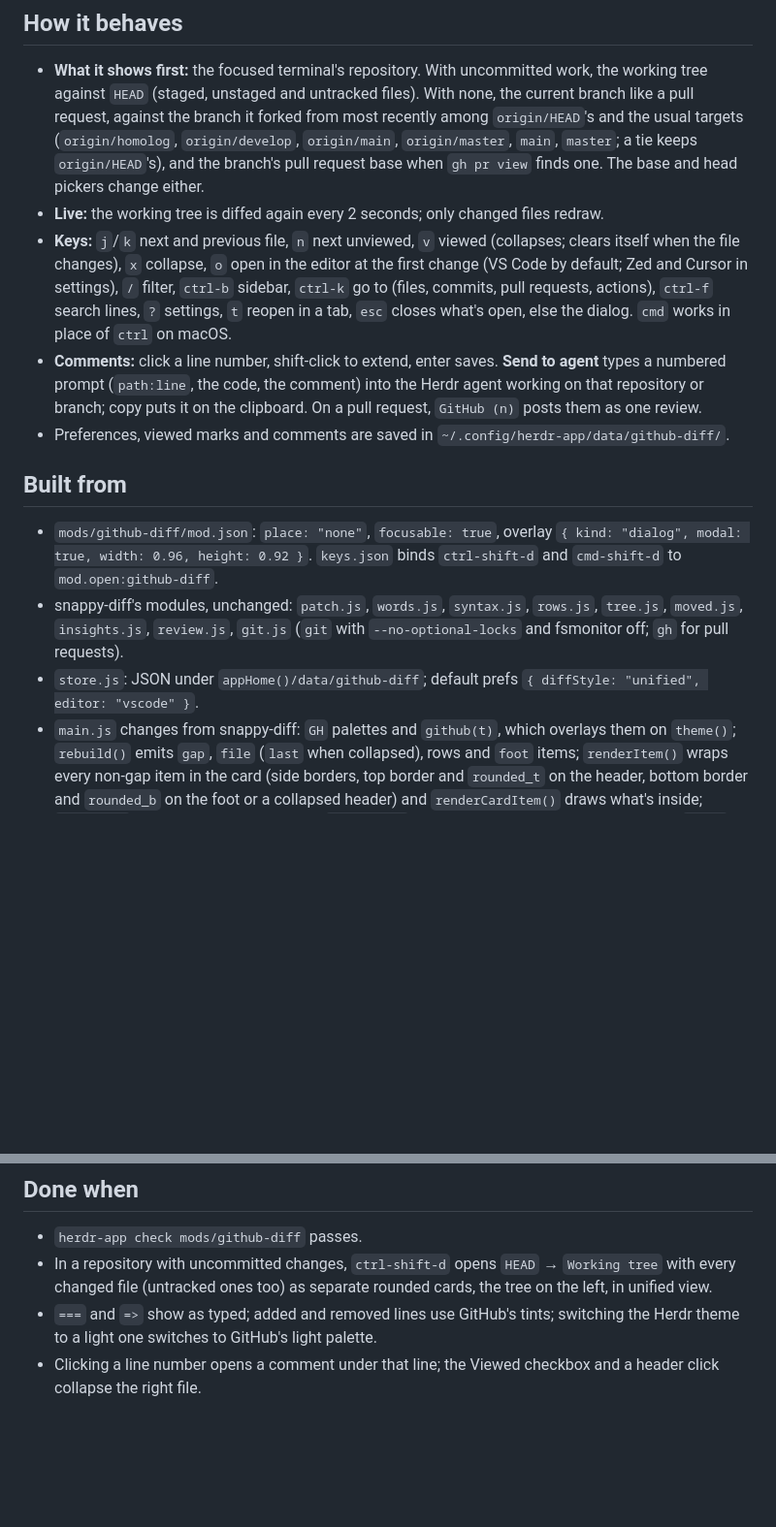
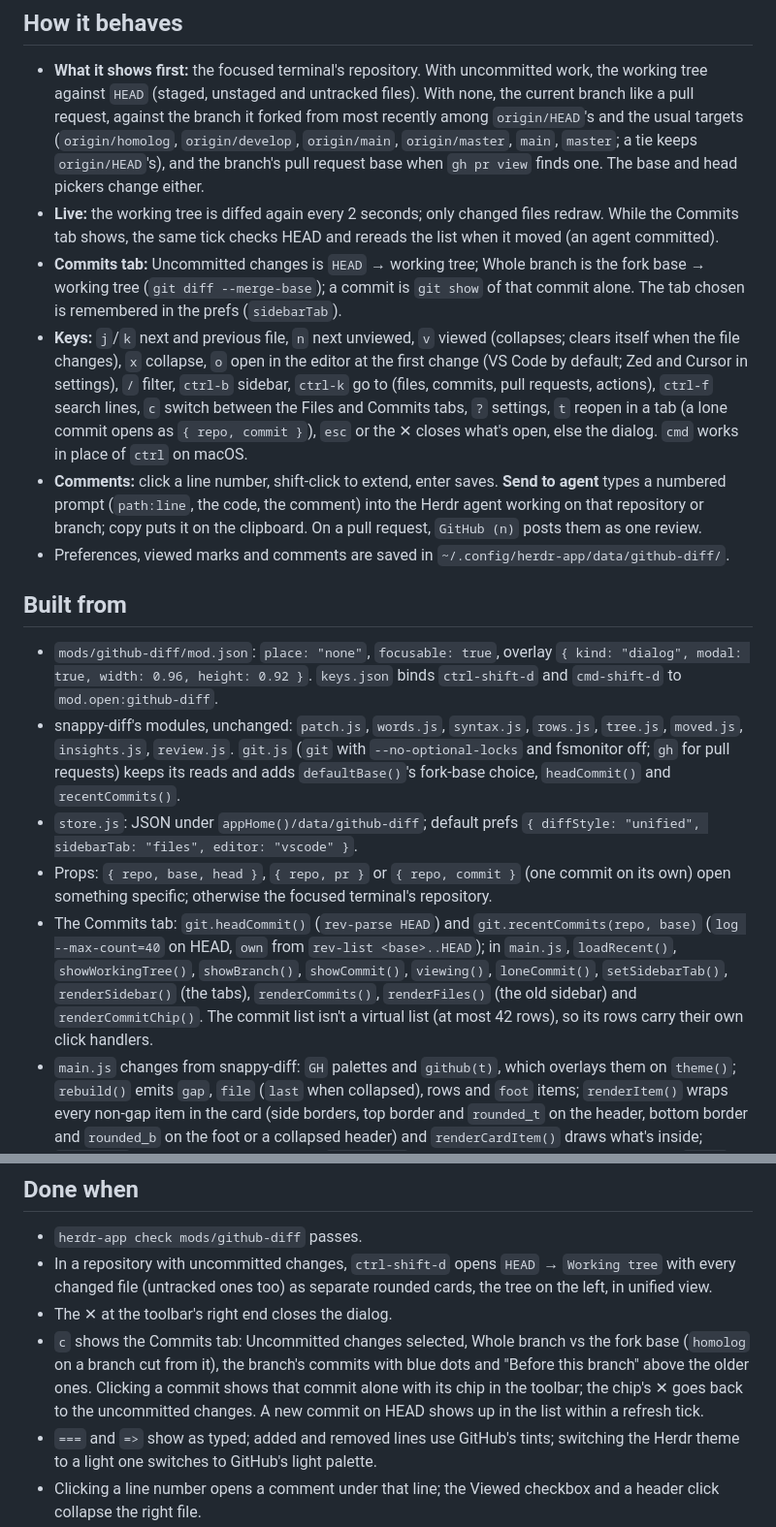
Before and after one commit to dias-oblivion/herdr-github-diff, a Markdown page: RECIPE.md, 2 parts joined by grey strips. Shown at 97% size. Rendered like a GitHub page; blank space fills up the shorter version.

```diff
--- a/RECIPE.md
+++ b/RECIPE.md
@@ -19,16 +21,19 @@ A modal dialog, 96% of the window wide and 92% tall. Colors are GitHub's Primer
 ## How it behaves
 
 - **What it shows first:** the focused terminal's repository. With uncommitted work, the working tree against `HEAD` (staged, unstaged and untracked files). With none, the current branch like a pull request, against the branch it forked from most recently among `origin/HEAD`'s and the usual targets (`origin/homolog`, `origin/develop`, `origin/main`, `origin/master`, `main`, `master`; a tie keeps `origin/HEAD`'s), and the branch's pull request base when `gh pr view` finds one. The base and head pickers change either.
-- **Live:** the working tree is diffed again every 2 seconds; only changed files redraw.
-- **Keys:** `j`/`k` next and previous file, `n` next unviewed, `v` viewed (collapses; clears itself when the file changes), `x` collapse, `o` open in the editor at the first change (VS Code by default; Zed and Cursor in settings), `/` filter, `ctrl-b` sidebar, `ctrl-k` go to (files, commits, pull requests, actions), `ctrl-f` search lines, `?` settings, `t` reopen in a tab, `esc` closes what's open, else the dialog. `cmd` works in place of `ctrl` on macOS.
+- **Live:** the working tree is diffed again every 2 seconds; only changed files redraw. While the Commits tab shows, the same tick checks HEAD and rereads the list when it moved (an agent committed).
+- **Commits tab:** Uncommitted changes is `HEAD` → working tree; Whole branch is the fork base → working tree (`git diff --merge-base`); a commit is `git show` of that commit alone. The tab chosen is remembered in the prefs (`sidebarTab`).
+- **Keys:** `j`/`k` next and previous file, `n` next unviewed, `v` viewed (collapses; clears itself when the file changes), `x` collapse, `o` open in the editor at the first change (VS Code by default; Zed and Cursor in settings), `/` filter, `ctrl-b` sidebar, `ctrl-k` go to (files, commits, pull requests, actions), `ctrl-f` search lines, `c` switch between the Files and Commits tabs, `?` settings, `t` reopen in a tab (a lone commit opens as `{ repo, commit }`), `esc` or the ✕ closes what's open, else the dialog. `cmd` works in place of `ctrl` on macOS.
 - **Comments:** click a line number, shift-click to extend, enter saves. **Send to agent** types a numbered prompt (`path:line`, the code, the comment) into the Herdr agent working on that repository or branch; copy puts it on the clipboard. On a pull request, `GitHub (n)` posts them as one review.
 - Preferences, viewed marks and comments are saved in `~/.config/herdr-app/data/github-diff/`.
 
 ## Built from
 
 - `mods/github-diff/mod.json`: `place: "none"`, `focusable: true`, overlay `{ kind: "dialog", modal: true, width: 0.96, height: 0.92 }`. `keys.json` binds `ctrl-shift-d` and `cmd-shift-d` to `mod.open:github-diff`.
-- snappy-diff's modules, unchanged: `patch.js`, `words.js`, `syntax.js`, `rows.js`, `tree.js`, `moved.js`, `insights.js`, `review.js`, `git.js` (`git` with `--no-optional-locks` and fsmonitor off; `gh` for pull requests).
-- `store.js`: JSON under `appHome()/data/github-diff`; default prefs `{ diffStyle: "unified", editor: "vscode" }`.
+- snappy-diff's modules, unchanged: `patch.js`, `words.js`, `syntax.js`, `rows.js`, `tree.js`, `moved.js`, `insights.js`, `review.js`. `git.js` (`git` with `--no-optional-locks` and fsmonitor off; `gh` for pull requests) keeps its reads and adds `defaultBase()`'s fork-base choice, `headCommit()` and `recentCommits()`.
+- `store.js`: JSON under `appHome()/data/github-diff`; default prefs `{ diffStyle: "unified", sidebarTab: "files", editor: "vscode" }`.
+- Props: `{ repo, base, head }`, `{ repo, pr }` or `{ repo, commit }` (one commit on its own) open something specific; otherwise the focused terminal's repository.
+- The Commits tab: `git.headCommit()` (`rev-parse HEAD`) and `git.recentCommits(repo, base)` (`log --max-count=40` on HEAD, `own` from `rev-list <base>..HEAD`); in `main.js`, `loadRecent()`, `showWorkingTree()`, `showBranch()`, `showCommit()`, `viewing()`, `loneCommit()`, `setSidebarTab()`, `renderSidebar()` (the tabs), `renderCommits()`, `renderFiles()` (the old sidebar) and `renderCommitChip()`. The commit list isn't a virtual list (at most 42 rows), so its rows carry their own click handlers.
 - `main.js` changes from snappy-diff: `GH` palettes and `github(t)`, which overlays them on `theme()`; `rebuild()` emits `gap`, `file` (`last` when collapsed), rows and `foot` items; `renderItem()` wraps every non-gap item in the card (side borders, top border and `rounded_t` on the header, bottom border and `rounded_b` on the foot or a collapsed header) and `renderCardItem()` draws what's inside; `metrics()` uses the card's inner width; `clickRow()` measures from the card's inner edges (`INSET` = margin + border); `start()` picks `HEAD` as the base when the tree is dirty; `onKey()` maps `ctrl-b/k/f` to the `cmd-` actions; `codeFont()` picks the font from `fonts()`. In `git.js`, `defaultBase()` measures `rev-list --count <candidate>..HEAD` for each candidate base and keeps the smallest.
 
 ## Watch out
@@ -43,6 +48,8 @@ A modal dialog, 96% of the window wide and 92% tall. Colors are GitHub's Primer
 
 - `herdr-app check mods/github-diff` passes.
 - In a repository with uncommitted changes, `ctrl-shift-d` opens `HEAD` → `Working tree` with every changed file (untracked ones too) as separate rounded cards, the tree on the left, in unified view.
+- The ✕ at the toolbar's right end closes the dialog.
+- `c` shows the Commits tab: Uncommitted changes selected, Whole branch vs the fork base (`homolog` on a branch cut from it), the branch's commits with blue dots and "Before this branch" above the older ones. Clicking a commit shows that commit alone with its chip in the toolbar; the chip's ✕ goes back to the uncommitted changes. A new commit on HEAD shows up in the list within a refresh tick.
 - `===` and `=>` show as typed; added and removed lines use GitHub's tints; switching the Herdr theme to a light one switches to GitHub's light palette.
 - Clicking a line number opens a comment under that line; the Viewed checkbox and a header click collapse the right file.
 - With a clean tree on a feature branch, it opens the branch like a pull request against the branch it forked from: `origin/homolog` in a repository whose `origin/HEAD` is `main` but whose branches start from `homolog`, otherwise `main`.
```
Also changed, not shown: other parts of RECIPE.md (+4 -2 lines), README.md (+6 -2 lines), preview-commits.png (added), 4 other files.
